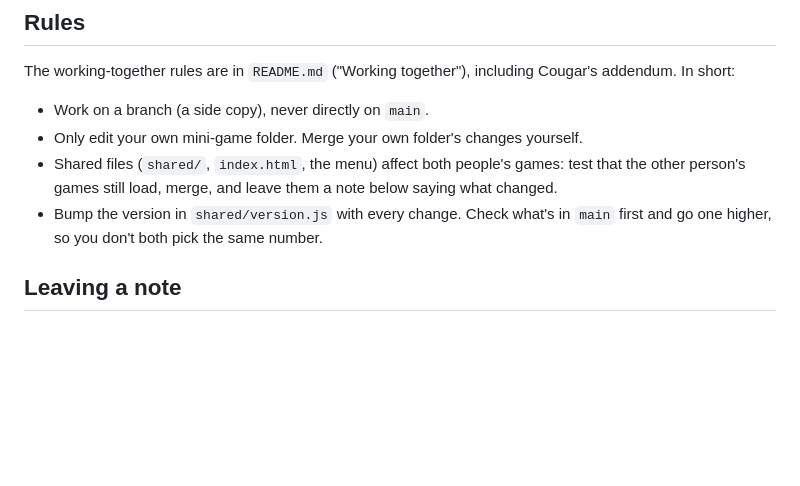
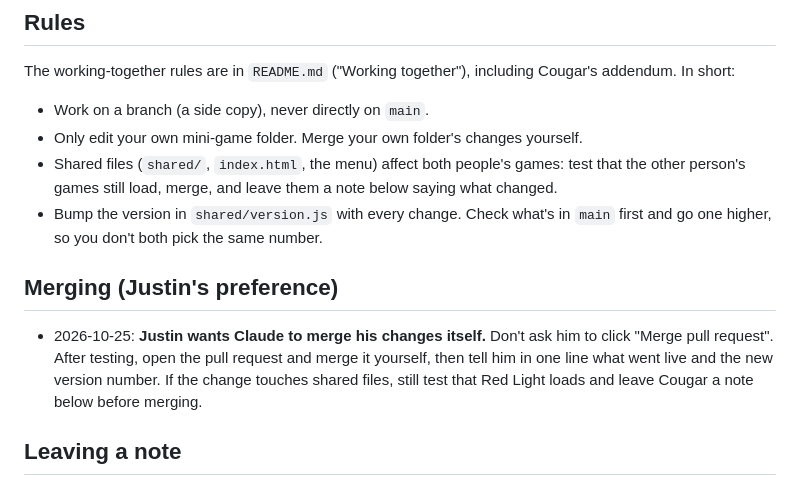
Before and after one commit to ilovefree1s/game-of-squids, a Markdown page: CLAUDE.md, the part around the change. Rendered like a GitHub page; blank space fills up the shorter version.

Commit message:
CLAUDE.md: Justin wants Claude to merge his changes itself
Co-Authored-By: Claude Opus 5.5 <noreply@anthropic.com>
Claude-Session: https://claude.ai/code/session_01GizyRjEMCmRzSrW3UAjJj7

```diff
--- a/CLAUDE.md
+++ b/CLAUDE.md
@@ -25,6 +25,13 @@ In short:
   person's games still load, merge, and leave them a note below saying what changed.
 - Bump the version in `shared/version.js` with every change. Check what's in `main` first and go
   one higher, so you don't both pick the same number.
+
+## Merging (Justin's preference)
+
+- 2026-10-25: **Justin wants Claude to merge his changes itself.** Don't ask him to click "Merge pull request".
+  After testing, open the pull request and merge it yourself, then tell him in one line what went live
+  and the new version number. If the change touches shared files, still test that Red Light loads and
+  leave Cougar a note below before merging.
 
 ## Leaving a note
 
```
